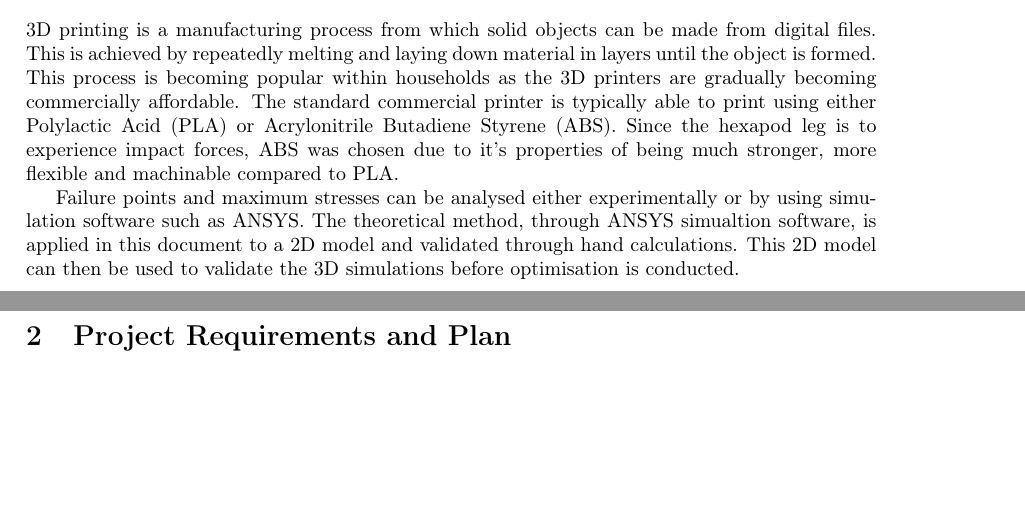
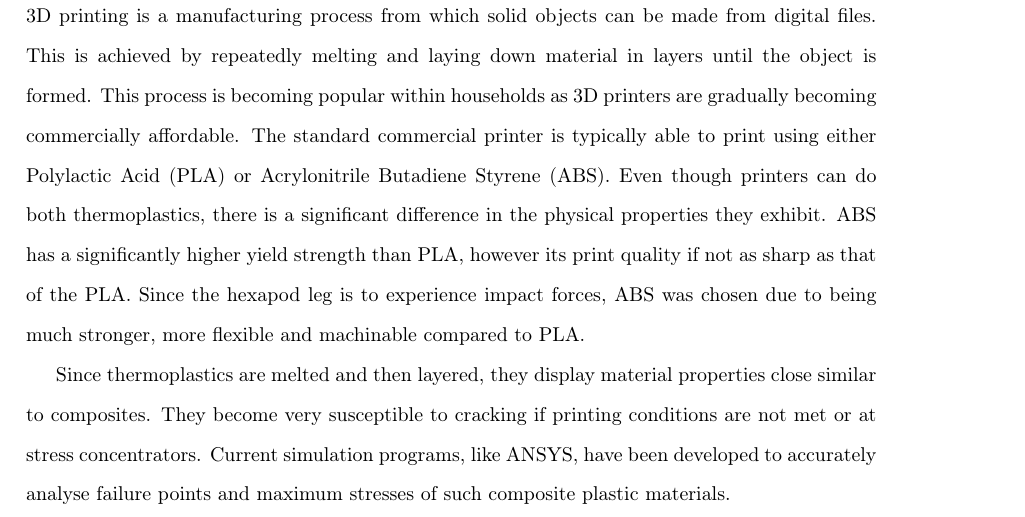
Before and after one commit to AlexMoraitis/FEA, a LaTeX paper (main.tex): two parts of pages 3 and 4 of 5 before the commit and part of page 3 of 5 after it, the two joined at a grey line, cut so that both start at the same text, the shorter picture padded with empty space. Compiled offline with pdfLaTeX.

Commit message:
intro and abstract

```diff
--- a/main.tex
+++ b/main.tex
@@ -4,7 +4,8 @@
 \usepackage[english]{babel}
 \usepackage[utf8x]{inputenc}
 \usepackage[T1]{fontenc}
-
+\usepackage{setspace}
+\doublespacing
 %% Sets page size and margins
 \usepackage[a4paper,top=3cm,bottom=2cm,left=3cm,right=3cm,marginparwidth=1.75cm]{geometry}
 
@@ -31,10 +32,9 @@ This document outlines the finite element simulation process conducted to determ
 \newpage
 
 \section{Introduction}
-3D printing is a manufacturing process from which solid objects can be made from digital files. This is achieved by repeatedly melting and laying down material in layers until the object is formed. This process is becoming popular within households as the 3D printers are gradually becoming commercially affordable. The standard commercial printer is typically able to print using either Polylactic Acid (PLA) or Acrylonitrile Butadiene Styrene (ABS). Since the hexapod leg is to experience impact forces, ABS was chosen due to it's properties of being much stronger, more flexible and machinable compared to PLA.
+3D printing is a manufacturing process from which solid objects can be made from digital files. This is achieved by repeatedly melting and laying down material in layers until the object is formed. This process is becoming popular within households as 3D printers are gradually becoming commercially affordable. The standard commercial printer is typically able to print using either Polylactic Acid (PLA) or Acrylonitrile Butadiene Styrene (ABS). Even though printers can do both thermoplastics, there is a significant difference in the physical properties they exhibit. ABS has a  significantly higher yield strength than PLA, however its print quality if not as sharp as that of the PLA. Since the hexapod leg is to experience impact forces, ABS was chosen due to  being much stronger, more flexible and machinable compared to PLA.
 
-Failure points and maximum stresses can be analysed either experimentally or by using simulation software such as ANSYS. The theoretical method, through ANSYS simualtion software, is applied in this document to a 2D model and validated through hand calculations. This 2D model can then be used to validate the 3D simulations before optimisation is conducted.
-
+Since thermoplastics are melted and then layered, they display material properties close similar to composites. They become very susceptible to cracking if printing conditions are not met or at stress concentrators. Current simulation programs, like ANSYS, have been developed to accurately analyse failure points and maximum stresses of such composite plastic materials.
 \newpage
 
 \section{Project Requirements and Plan}
```
Also changed, not shown: main.tex (2 more changed lines).
